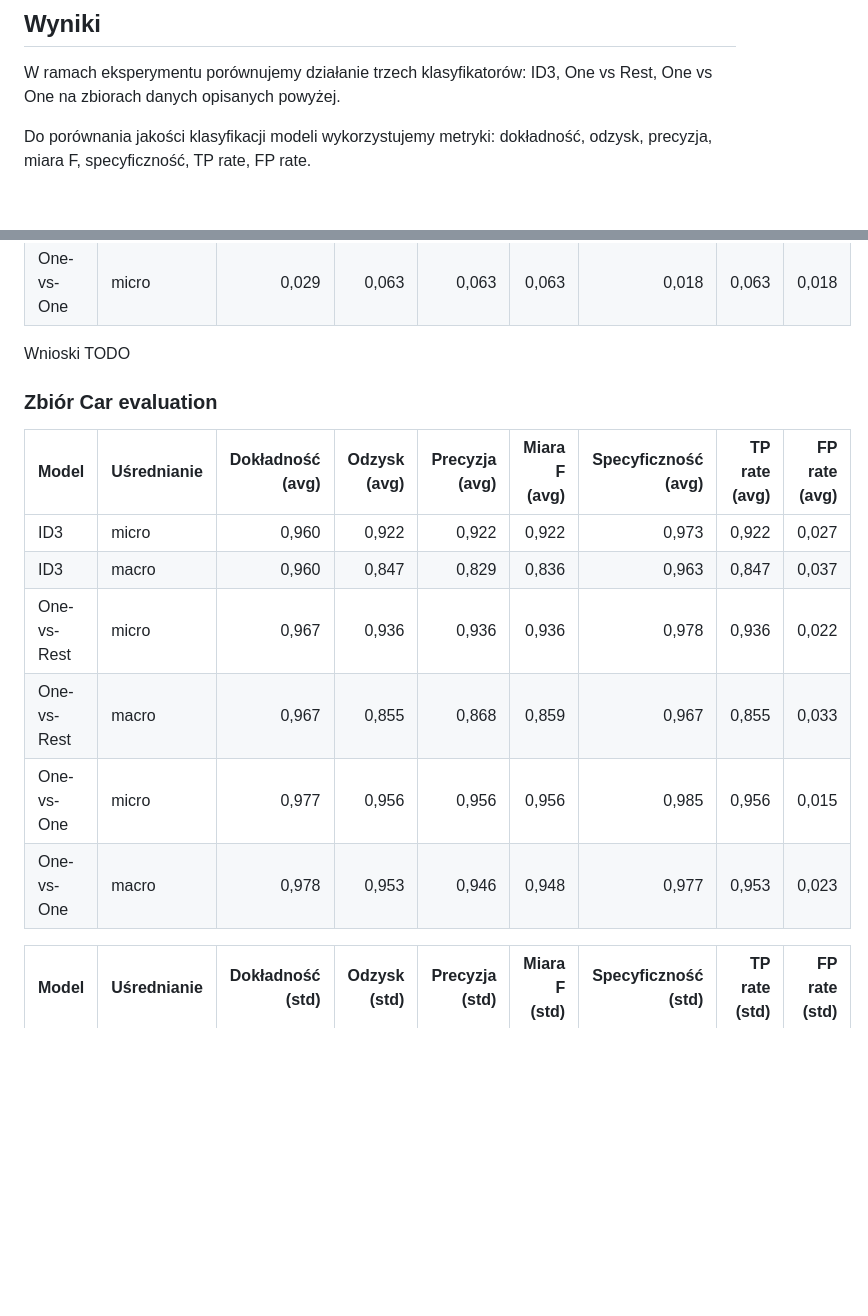
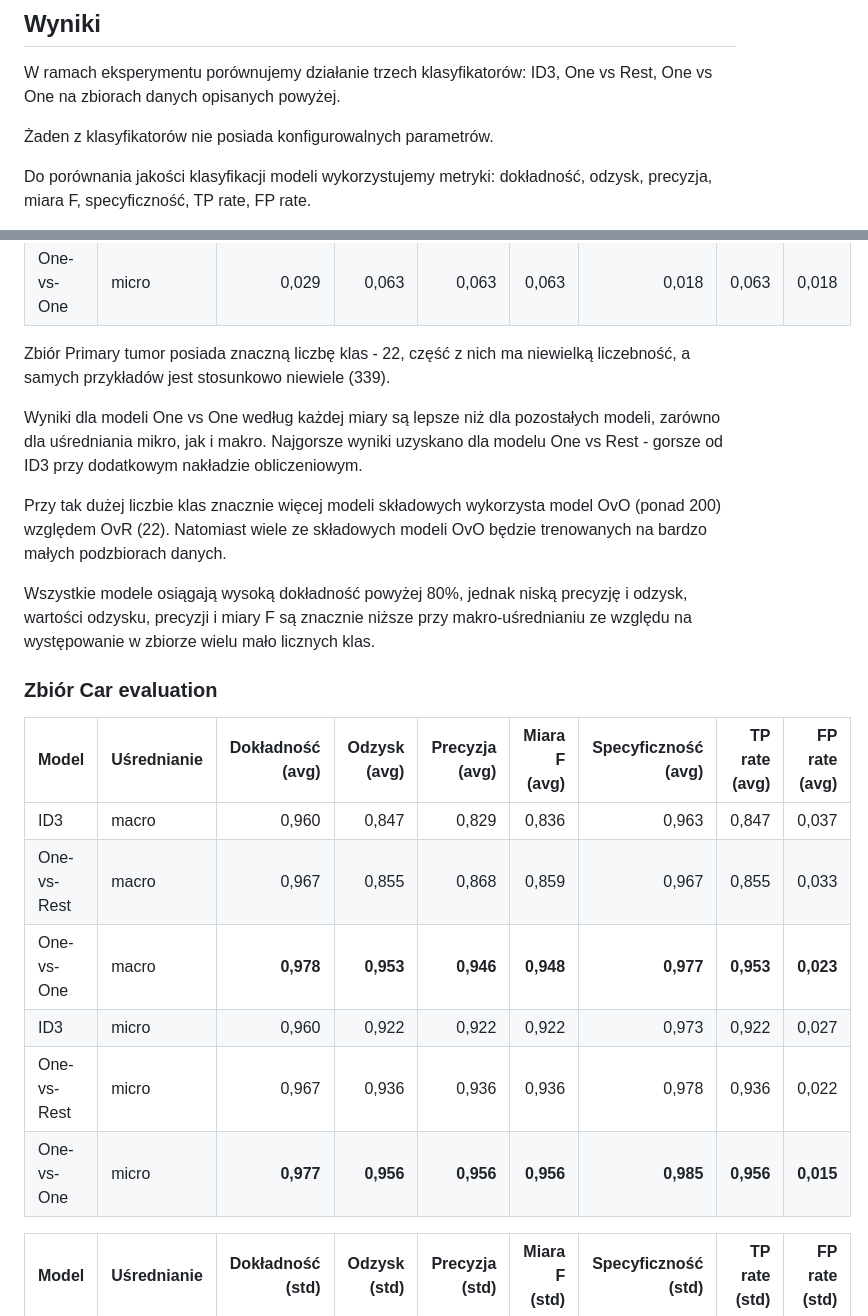
Before and after one commit to mGarbowski/uma-projekt, a Markdown page: docs/dokumentacja-koncowa.md, 2 parts joined by grey strips. Drawn GitHub-style; blank space fills up the shorter version.

```diff
--- a/docs/dokumentacja-koncowa.md
+++ b/docs/dokumentacja-koncowa.md
@@ -201,6 +201,8 @@ lewym i prawym ramieniu. Każda próbka jest przypisywana do jednej z trzech kat
 W ramach eksperymentu porównujemy działanie trzech klasyfikatorów: ID3, One vs Rest, One vs One na zbiorach danych
 opisanych powyżej.
 
+Żaden z klasyfikatorów nie posiada konfigurowalnych parametrów.
+
 Do porównania jakości klasyfikacji modeli wykorzystujemy metryki:
 dokładność, odzysk, precyzja, miara F, specyficzność, TP rate, FP rate.
 
@@ -236,18 +240,29 @@ W każdym eksperymencie prezentujemy wyniki w 2 tabelach
 | One-vs-Rest | micro       |            0,049 |        0,073 |          0,073 |         0,073 |               0,032 |         0,073 |         0,032 |
 | One-vs-One  | micro       |            0,029 |        0,063 |          0,063 |         0,063 |               0,018 |         0,063 |         0,018 |
 
-Wnioski TODO
+Zbiór Primary tumor posiada znaczną liczbę klas - 22, część z nich ma niewielką liczebność, a samych przykładów jest
+stosunkowo niewiele (339).
+
+Wyniki dla modeli One vs One według każdej miary są lepsze niż dla pozostałych modeli, zarówno dla uśredniania mikro,
+jak i makro.
+Najgorsze wyniki uzyskano dla modelu One vs Rest - gorsze od ID3 przy dodatkowym nakładzie obliczeniowym.
+
+Przy tak dużej liczbie klas znacznie więcej modeli składowych wykorzysta model OvO (ponad 200) względem OvR (22).
+Natomiast wiele ze składowych modeli OvO będzie trenowanych na bardzo małych podzbiorach danych.
+
+Wszystkie modele osiągają wysoką dokładność powyżej 80%, jednak niską precyzję i odzysk, wartości odzysku, precyzji
+i miary F są znacznie niższe przy makro-uśrednianiu ze względu na występowanie w zbiorze wielu mało licznych klas.
 
 ### Zbiór Car evaluation
 
 | Model       | Uśrednianie | Dokładność (avg) | Odzysk (avg) | Precyzja (avg) | Miara F (avg) | Specyficzność (avg) | TP rate (avg) | FP rate (avg) |
 |:------------|:------------|-----------------:|-------------:|---------------:|--------------:|--------------------:|--------------:|--------------:|
+| ID3         | macro       |            0,960 |        0,847 |          0,829 |         0,836 |               0,963 |         0,847 |         0,037 |
+| One-vs-Rest | macro       |            0,967 |        0,855 |          0,868 |         0,859 |               0,967 |         0,855 |         0,033 |
+| One-vs-One  | macro       |        **0,978** |    **0,953** |      **0,946** |     **0,948** |           **0,977** |     **0,953** |     **0,023** |
 | ID3         | micro       |            0,960 |        0,922 |          0,922 |         0,922 |               0,973 |         0,922 |         0,027 |
-| ID3         | macro       |            0,960 |        0,847 |          0,829 |         0,836 |               0,963 |         0,847 |         0,037 |
 | One-vs-Rest | micro       |            0,967 |        0,936 |          0,936 |         0,936 |               0,978 |         0,936 |         0,022 |
-| One-vs-Rest | macro       |            0,967 |        0,855 |          0,868 |         0,859 |               0,967 |         0,855 |         0,033 |
-| One-vs-One  | micro       |            0,977 |        0,956 |          0,956 |         0,956 |               0,985 |         0,956 |         0,015 |
-| One-vs-One  | macro       |            0,978 |        0,953 |          0,946 |         0,948 |               0,977 |         0,953 |         0,023 |
+| One-vs-One  | micro       |        **0,977** |    **0,956** |      **0,956** |     **0,956** |           **0,985** |     **0,956** |     **0,015** |
 
 | Model       | Uśrednianie | Dokładność (std) | Odzysk (std) | Precyzja (std) | Miara F (std) | Specyficzność (std) | TP rate (std) | FP rate (std) |
 |:------------|:------------|-----------------:|-------------:|---------------:|--------------:|--------------------:|--------------:|--------------:|
```
Also changed, not shown: other parts of docs/dokumentacja-koncowa.md (+69 -8 lines).
